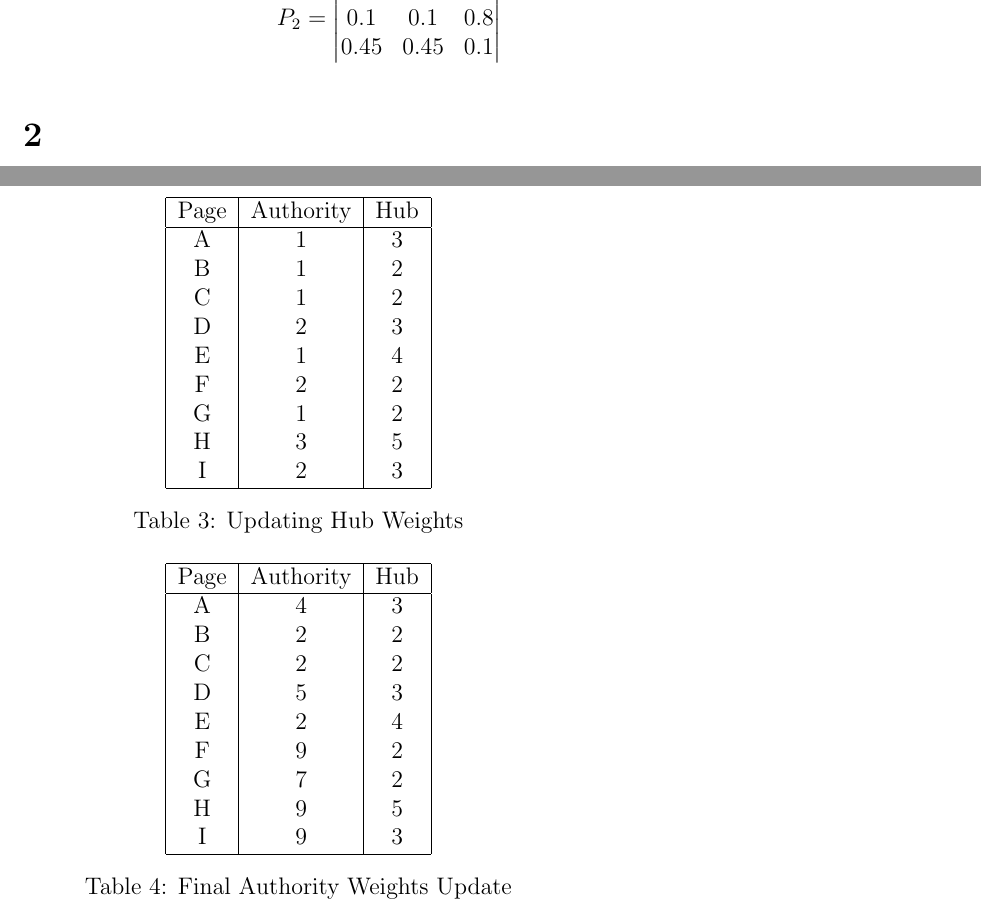
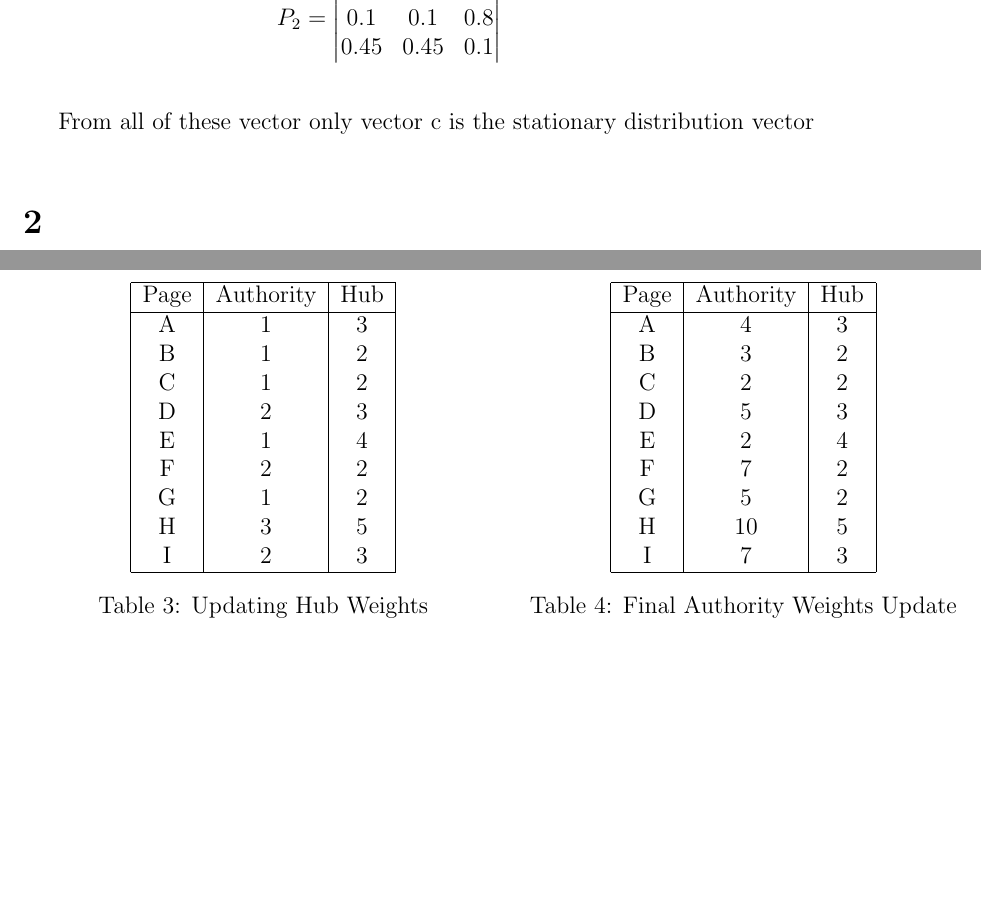
Before and after one commit to JoseCarlosMunoz12/Network-Science, a LaTeX document (week 5/HW 2/HW_2.tex): two parts of pages 1 and 2 of 2, joined at a grey line, cut so that both start at the same text, the shorter picture padded with empty space. Compiled offline with pdfLaTeX.

Commit message:
completed HW

```diff
--- a/week 5/HW 2/HW_2.tex
+++ b/week 5/HW 2/HW_2.tex
@@ -4,6 +4,7 @@
             footskip=.25in]{geometry}
 \usepackage{blindtext}
 \usepackage{caption}
+\usepackage{subcaption}
 \usepackage{titling}
 \usepackage{amssymb}
 \usepackage{amsmath}
@@ -89,4 +90,5 @@ P_2 &=
 \end{vmatrix}
 \end{align*}
 
+From all of these vector only vector c is the stationary distribution vector
 \section*{2}
@@ -147,26 +152,27 @@ P_2 &=
 			I & 2 & 3 \\
 			\hline
         \end{tabular}
-\captionof{table}{Updating Hub Weights}
-\end{minipage}
-
-\begin{minipage}[c]{0.5\textwidth}
+      \caption{Updating Hub Weights}
+    \end{minipage}%
+    \begin{minipage}{.5\linewidth}
       \centering
         \begin{tabular}{|c|c|c|}
 			\hline
 			Page & Authority & Hub \\
 			\hline
 			A & 4 & 3 \\
- B & 2 & 2 \\
+			B & 3 & 2 \\
 			C & 2 & 2 \\
 			D & 5 & 3 \\
 			E & 2 & 4 \\
- F & 9 & 2 \\
- G & 7 & 2 \\
- H & 9 & 5 \\
- I & 9 & 3 \\
+			F & 7 & 2 \\
+			G & 5 & 2 \\
+			H & 10 & 5 \\
+			I & 7 & 3 \\
 			\hline
         \end{tabular}
-\captionof{table}{Final Authority Weights Update}
+        \caption{Final Authority Weights Update}
     \end{minipage}
+\end{table}
+
 \end{document}
```
Also changed, not shown: week 5/HW 2/HW_2.pdf, week 5/HW 2/HW_2.tex (17 more changed lines), 1 other file. Lines whose indentation alone changed are shown as unchanged.
